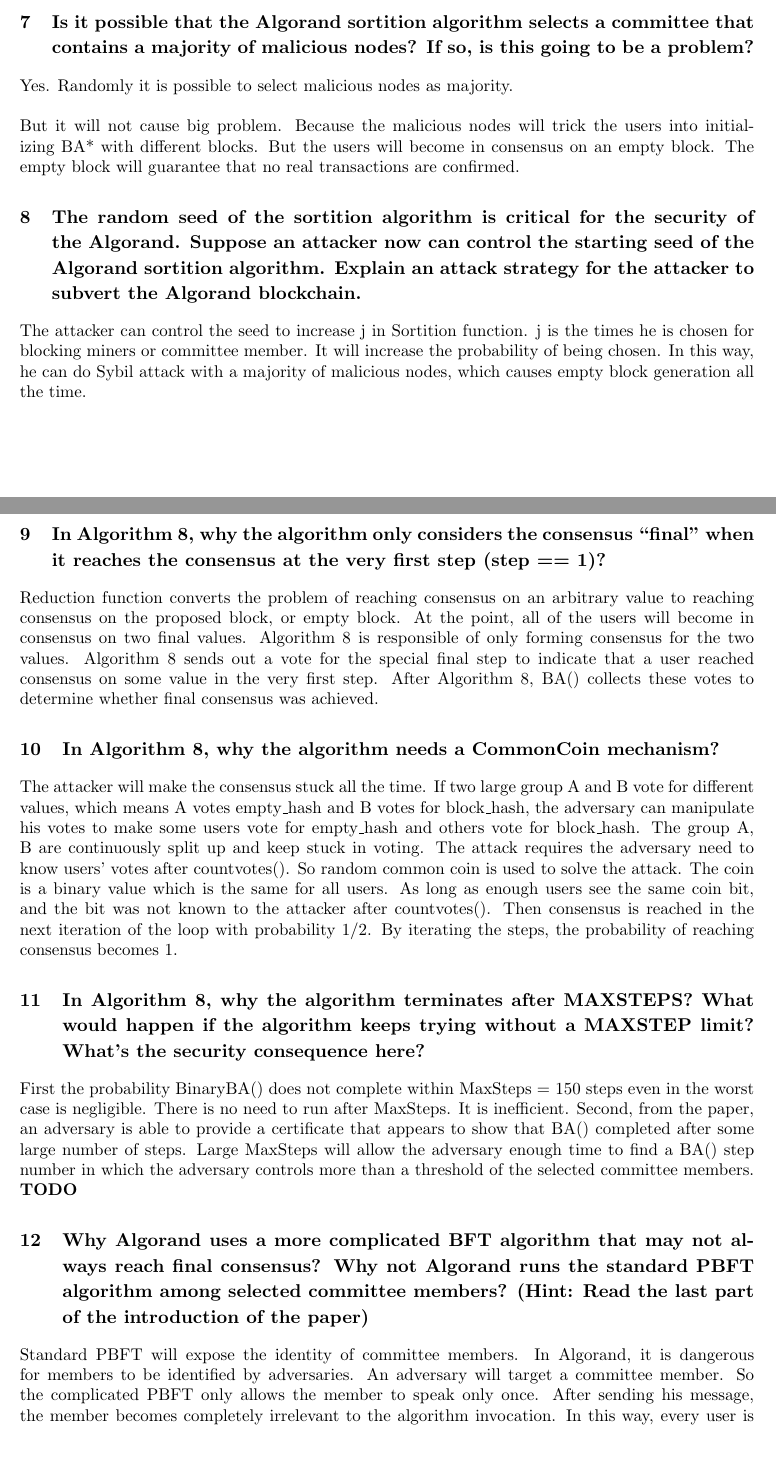
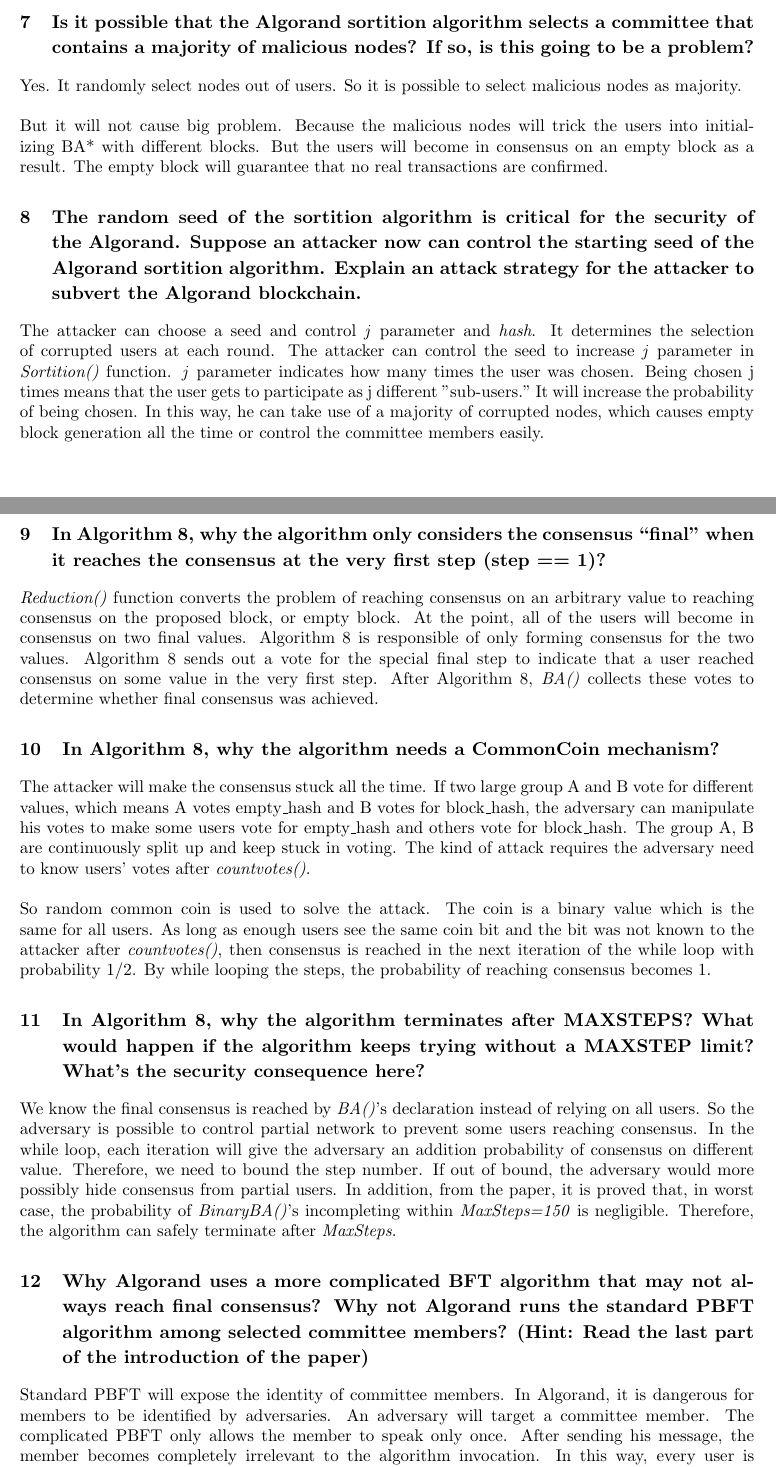
Before and after one commit to zandent/CSC2125, a LaTeX problem sheet (hw4/hw4.tex): two parts of pages 2 and 3 of 3, joined at a grey line, cut so that both start at the same text, the shorter picture padded with empty space. Compiled offline with pdfLaTeX.

Commit message:
update hw4

```diff
--- a/hw4/hw4.tex
+++ b/hw4/hw4.tex
@@ -76,64 +76,83 @@ Therefore, he should own 51\% power to beat 49\% honest miners' power.
 \section*{Part2}
 \section{Is it possible that the Algorand sortition algorithm selects a committee that
 contains a majority of malicious nodes? If so, is this going to be a problem?}
-Yes. Randomly it is possible to select malicious nodes as majority.\\\\
+Yes. It randomly select nodes out of users.
+So it is possible to select malicious nodes as majority.\\\\
 But it will not cause big problem. Because the malicious nodes will trick the users
 into initializing BA* with different blocks.
-But the users will become in consensus on an empty block.
+But the users will become in consensus on an empty block as a result.
 The empty block will guarantee that no real transactions are confirmed.
 \section{The random seed of the sortition algorithm is critical for the security of the
 Algorand. Suppose an attacker now can control the starting seed of the Algorand
 sortition algorithm. Explain an attack strategy for the attacker to subvert the
 Algorand blockchain.}
-The attacker can control the seed to increase \text{j} in \text{Sortition} function.
-\text{j} is the times he is chosen for blocking miners or committee member.
+The attacker can choose a seed and control \textit{j} parameter and \textit{hash}.
+It determines the selection of corrupted users at each round.
+The attacker can control the seed to increase \textit{j} parameter in \textit{Sortition()} function.
+\textit{j}
+parameter indicates how many times the user was
+chosen.
+Being chosen j times means that the user gets to
+participate as j different "sub-users."
 It will increase the probability of being chosen.
-In this way, he can do Sybil attack with a majority of malicious nodes, which causes
-empty block generation all the time.
+In this way, he can take use of a majority of corrupted nodes, which causes
+empty block generation all the time or control the committee members easily.
 \section{In Algorithm 8, why the algorithm only considers the consensus “final” when it
 reaches the consensus at the very first step (step == 1)?}
-\text{Reduction} function converts
+\textit{Reduction()} function converts
 the problem of reaching consensus on an arbitrary value
 to reaching consensus on the proposed block, or empty block.
 At the point, all of the users will become in consensus on two final values.
 Algorithm 8 is responsible of only forming consensus for the two values.
 Algorithm 8 sends out a vote for the special
 final step to indicate that a user reached consensus on some
-value in the very first step. After Algorithm 8, \text{BA()} collects these votes
+value in the very first step. After Algorithm 8, \textit{BA()} collects these votes
 to determine whether final consensus was achieved.
 \section{In Algorithm 8, why the algorithm needs a CommonCoin mechanism? }
 The attacker will make the consensus stuck all the time. If two large group A and B vote for different values, which means A votes empty\_hash and B votes for block\_hash,
 the adversary can manipulate his votes to make some users vote for empty\_hash
 and others vote for block\_hash.
 The group A, B are continuously split up and keep stuck in voting.
-The attack requires the adversary need to know users' votes after \text{countvotes()}.
+The kind of attack requires the adversary need to
+know users' votes after \textit{countvotes()}.\\\\
 So random common coin is used to solve the attack.
 The coin is a binary value which is the same for all users.
 As long as
-enough users see the same coin bit, and the bit was not
-known to the attacker after \text{countvotes()}.
-Then consensus is reached in the next iteration of the loop with
+enough users see the same coin bit and the bit was not
+known to the attacker after \textit{countvotes()},
+then consensus is reached in the next iteration of the while loop with
 probability 1/2.
-By iterating the steps, the probability of reaching consensus becomes 1.
+By while looping the steps, the probability of reaching consensus becomes 1.
 \section{In Algorithm 8, why the algorithm terminates after MAXSTEPS? What would
 happen if the algorithm keeps trying without a MAXSTEP limit? What’s the
 security consequence here?}
-First the probability BinaryBA() does not complete within
-MaxSteps = 150 steps even in the worst case is negligible.
-There is no need to run after MaxSteps. It is inefficient.
-Second, from the paper, an adversary is able to provide a certificate that appears to show
-that BA() completed after some large number of steps.
-Large MaxSteps will allow the adversary enough time
-to find a BA() step number
-in which the adversary controls more
-than a threshold of the selected committee members. \textbf{TODO}
+% First the probability BinaryBA() does not complete within
+% MaxSteps = 150 steps even in the worst case is negligible.
+% There is no need to run after MaxSteps. It is inefficient.
+% Second, from the paper, an adversary is able to provide a certificate that appears to show
+% that BA() completed after some large number of steps.
+% Large MaxSteps will allow the adversary enough time
+% to find a BA() step number
+% in which the adversary controls more
+% than a threshold of the selected committee members. \textbf{TODO}
+We know the final consensus is reached by \textit{BA()}'s declaration instead of relying on
+all users.
+So the adversary is possible to control partial network
+to prevent some users reaching consensus.
+In the while loop, each iteration will give the adversary an addition probability
+of consensus on different value. Therefore, we need to bound the step number.
+If out of bound, the adversary would more possibly hide consensus from partial users.
+In addition, from the paper, it is proved that, in worst case,
+the probability of \textit{BinaryBA()}'s
+incompleting within \textit{MaxSteps=150} is negligible.
+Therefore, the algorithm can safely terminate after \textit{MaxSteps}.
 \section{Why Algorand uses a more complicated BFT algorithm that may not always reach
 final consensus? Why not Algorand runs the standard PBFT algorithm among
 selected committee members? (Hint: Read the last part of the introduction of the
 paper)}
 Standard PBFT will expose the identity of committee members.
 In Algorand, it is dangerous for members to be identified by adversaries.
-An adversary will target a committee member. So the complicated PBFT
+An adversary will target a committee member. The complicated PBFT
 only allows the member to speak only once. After sending his message,
 the member becomes completely irrelevant to the algorithm invocation.
 In this way, every user is capable of participating the algorithm
```
Also changed, not shown: hw4/hw4.pdf, hw4/hw4.tex (4 more changed lines).
